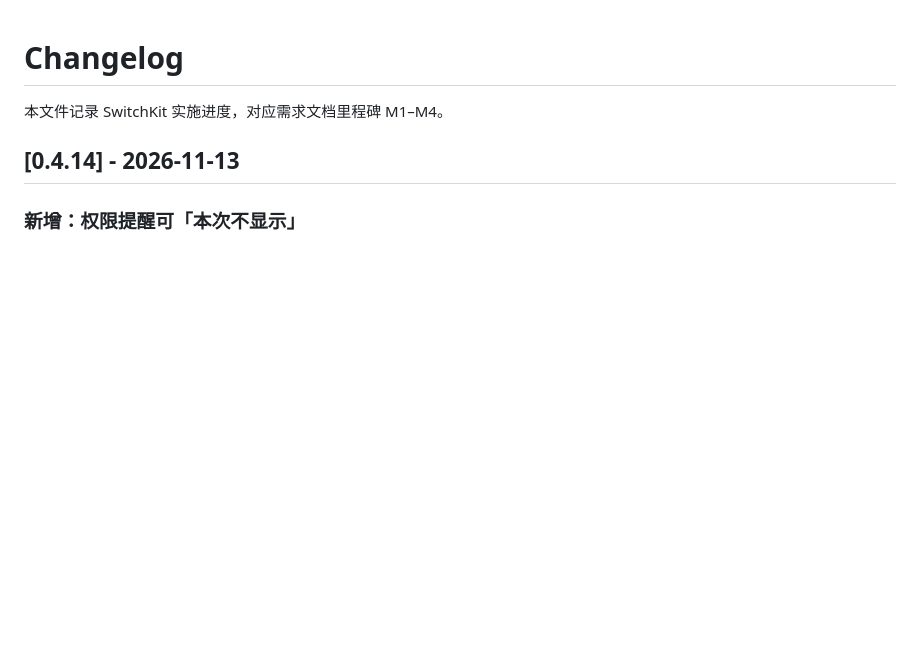
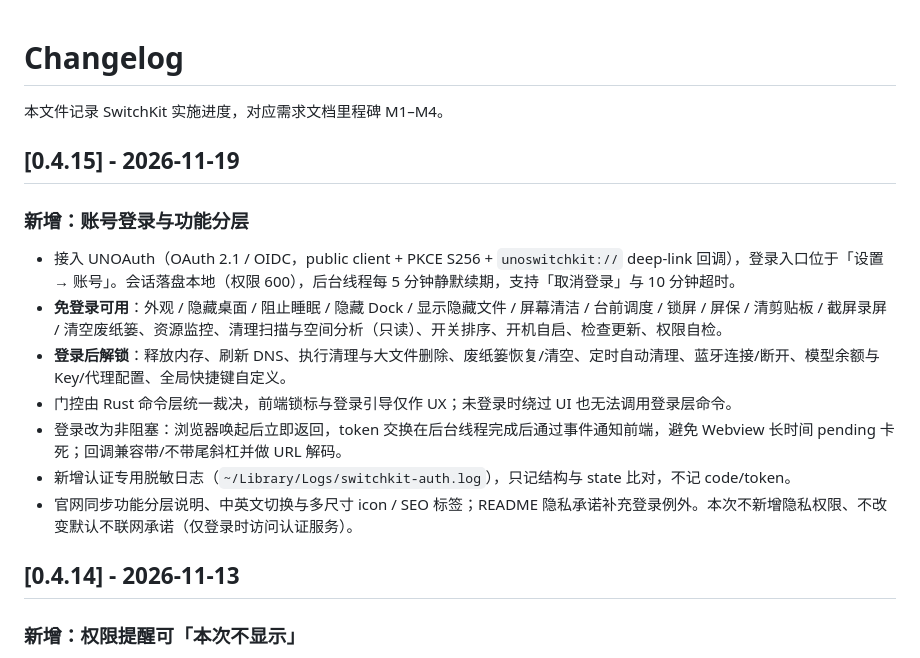
Before and after one commit to samjoeyang/unoSwitchKit, a Markdown page: CHANGELOG.md, the part around the change. Drawn GitHub-style; blank space fills up the shorter version.

```diff
--- a/CHANGELOG.md
+++ b/CHANGELOG.md
@@ -1,6 +1,18 @@
 # Changelog
 
 本文件记录 SwitchKit 实施进度，对应需求文档里程碑 M1–M4。
+
+## [0.4.15] - 2026-11-19
+
+### 新增：账号登录与功能分层
+
+- 接入 UNOAuth（OAuth 2.1 / OIDC，public client + PKCE S256 + `unoswitchkit://` deep-link 回调），登录入口位于「设置 → 账号」。会话落盘本地（权限 600），后台线程每 5 分钟静默续期，支持「取消登录」与 10 分钟超时。
+- **免登录可用**：外观 / 隐藏桌面 / 阻止睡眠 / 隐藏 Dock / 显示隐藏文件 / 屏幕清洁 / 台前调度 / 锁屏 / 屏保 / 清剪贴板 / 截屏录屏 / 清空废纸篓、资源监控、清理扫描与空间分析（只读）、开关排序、开机自启、检查更新、权限自检。
+- **登录后解锁**：释放内存、刷新 DNS、执行清理与大文件删除、废纸篓恢复/清空、定时自动清理、蓝牙连接/断开、模型余额与 Key/代理配置、全局快捷键自定义。
+- 门控由 Rust 命令层统一裁决，前端锁标与登录引导仅作 UX；未登录时绕过 UI 也无法调用登录层命令。
+- 登录改为非阻塞：浏览器唤起后立即返回，token 交换在后台线程完成后通过事件通知前端，避免 Webview 长时间 pending 卡死；回调兼容带/不带尾斜杠并做 URL 解码。
+- 新增认证专用脱敏日志（`~/Library/Logs/switchkit-auth.log`），只记结构与 state 比对，不记 code/token。
+- 官网同步功能分层说明、中英文切换与多尺寸 icon / SEO 标签；README 隐私承诺补充登录例外。本次不新增隐私权限、不改变默认不联网承诺（仅登录时访问认证服务）。
 
 ## [0.4.14] - 2026-11-13
 
```
Also changed, not shown: README.md (+21 -0 lines), website/assets/app-icon-128.png (added), website/assets/app-icon-16.png (added), website/assets/app-icon-180.png (added), website/assets/app-icon-192.png (added), website/assets/app-icon-32.png (added), website/assets/app-icon-64.png (added), 5 other files.
